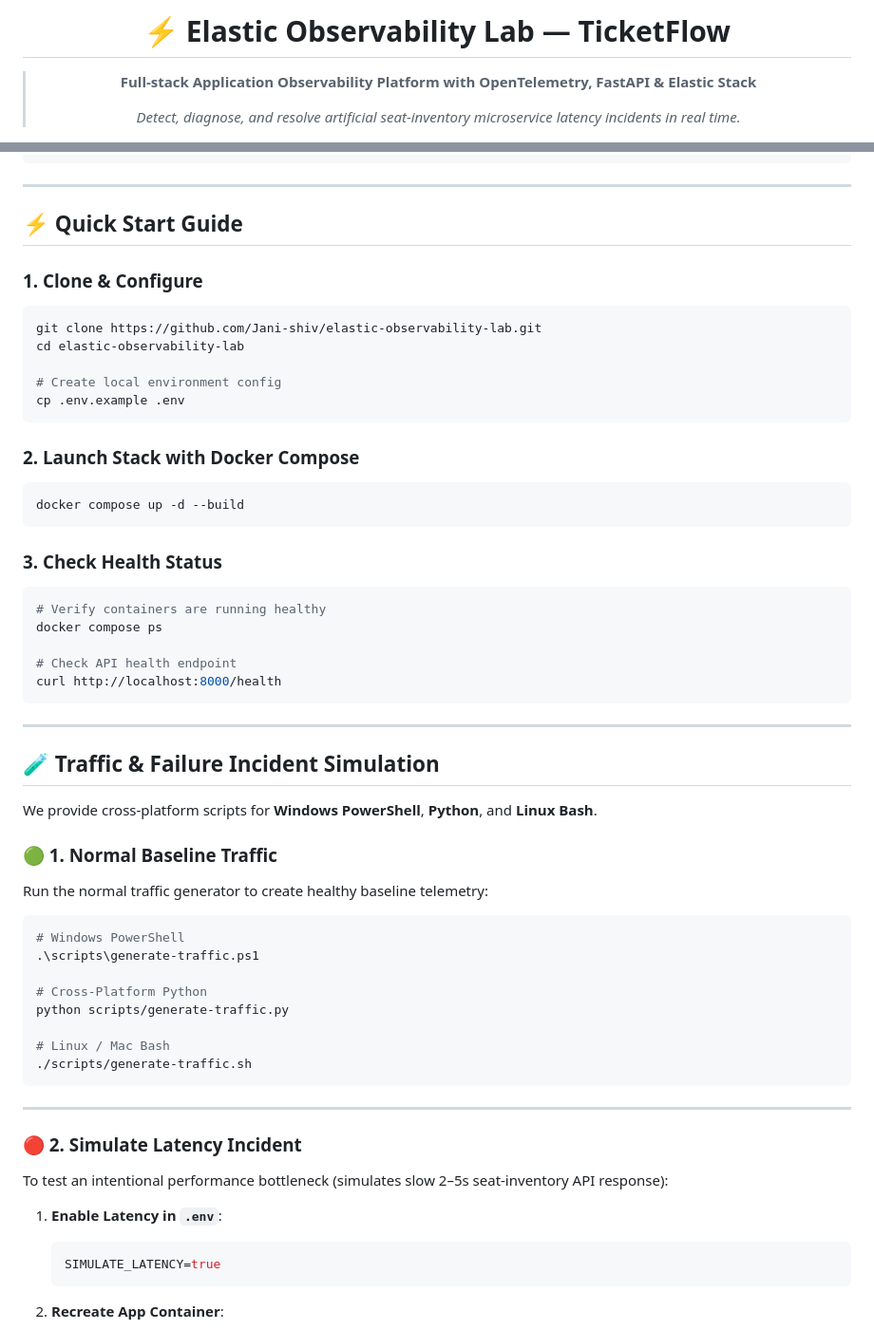
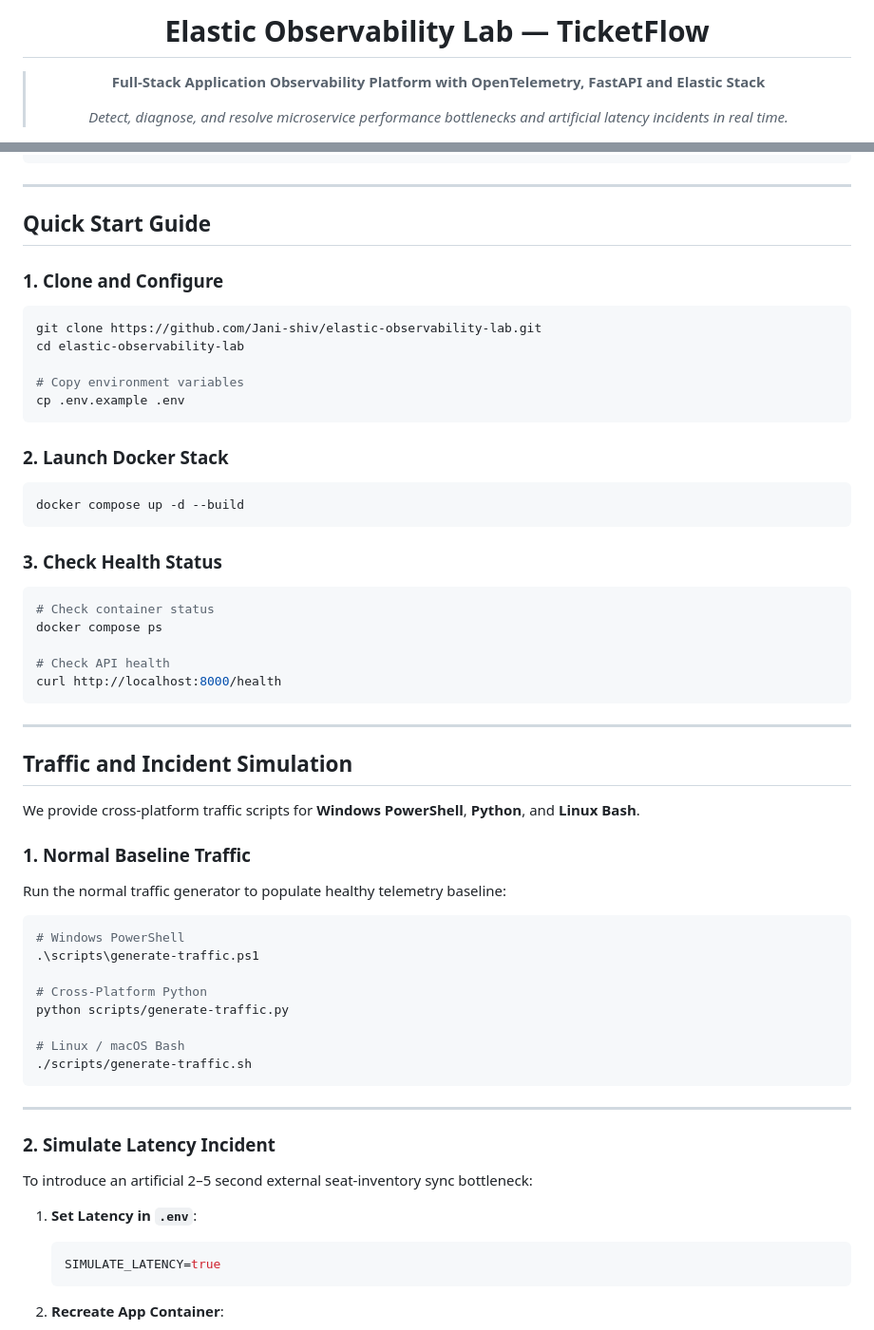
Before and after one commit to Jani-shiv/elastic-observability-lab, a Markdown page: README.md, 2 parts joined by grey strips. Shown at 95% size. GitHub-like rendering.

Commit message:
docs(readme): remove all emojis and update with vibrant colored badges and clean typography

````diff
--- a/README.md
+++ b/README.md
@@ -1,8 +1,8 @@
 <div align="center">
 
-# ⚡ Elastic Observability Lab — TicketFlow
+# Elastic Observability Lab — TicketFlow
 
-> **Full-stack Application Observability Platform with OpenTelemetry, FastAPI & Elastic Stack**
+> **Full-Stack Application Observability Platform with OpenTelemetry, FastAPI and Elastic Stack**
 >
-> *Detect, diagnose, and resolve artificial seat-inventory microservice latency incidents in real time.*
+> *Detect, diagnose, and resolve microservice performance bottlenecks and artificial latency incidents in real time.*
 
@@ -98,39 +103,39 @@ http://localhost:5601         ← 🔍 Kibana Observability & APM
 
 ---
 
-## ⚡ Quick Start Guide
+## Quick Start Guide
 
-### 1. Clone & Configure
+### 1. Clone and Configure
 ```bash
 git clone https://github.com/Jani-shiv/elastic-observability-lab.git
 cd elastic-observability-lab
 
-# Create local environment config
+# Copy environment variables
 cp .env.example .env
 ```
 
-### 2. Launch Stack with Docker Compose
+### 2. Launch Docker Stack
 ```bash
 docker compose up -d --build
 ```
 
 ### 3. Check Health Status
 ```bash
-# Verify containers are running healthy
+# Check container status
 docker compose ps
 
-# Check API health endpoint
+# Check API health
 curl http://localhost:8000/health
 ```
 
 ---
 
-## 🧪 Traffic & Failure Incident Simulation
+## Traffic and Incident Simulation
 
-We provide cross-platform scripts for **Windows PowerShell**, **Python**, and **Linux Bash**.
+We provide cross-platform traffic scripts for **Windows PowerShell**, **Python**, and **Linux Bash**.
 
-### 🟢 1. Normal Baseline Traffic
-Run the normal traffic generator to create healthy baseline telemetry:
+### 1. Normal Baseline Traffic
+Run the normal traffic generator to populate healthy telemetry baseline:
 
 ```powershell
 # Windows PowerShell
@@ -139,16 +144,16 @@ Run the normal traffic generator to create healthy baseline telemetry:
 # Cross-Platform Python
 python scripts/generate-traffic.py
 
-# Linux / Mac Bash
+# Linux / macOS Bash
 ./scripts/generate-traffic.sh
 ```
 
 ---
 
-### 🔴 2. Simulate Latency Incident
-To test an intentional performance bottleneck (simulates slow 2–5s seat-inventory API response):
+### 2. Simulate Latency Incident
+To introduce an artificial 2–5 second external seat-inventory sync bottleneck:
 
-1. **Enable Latency in `.env`**:
+1. **Set Latency in `.env`**:
    ```env
    SIMULATE_LATENCY=true
    ```
````
Also changed, not shown: other parts of README.md (+80 -75 lines).
